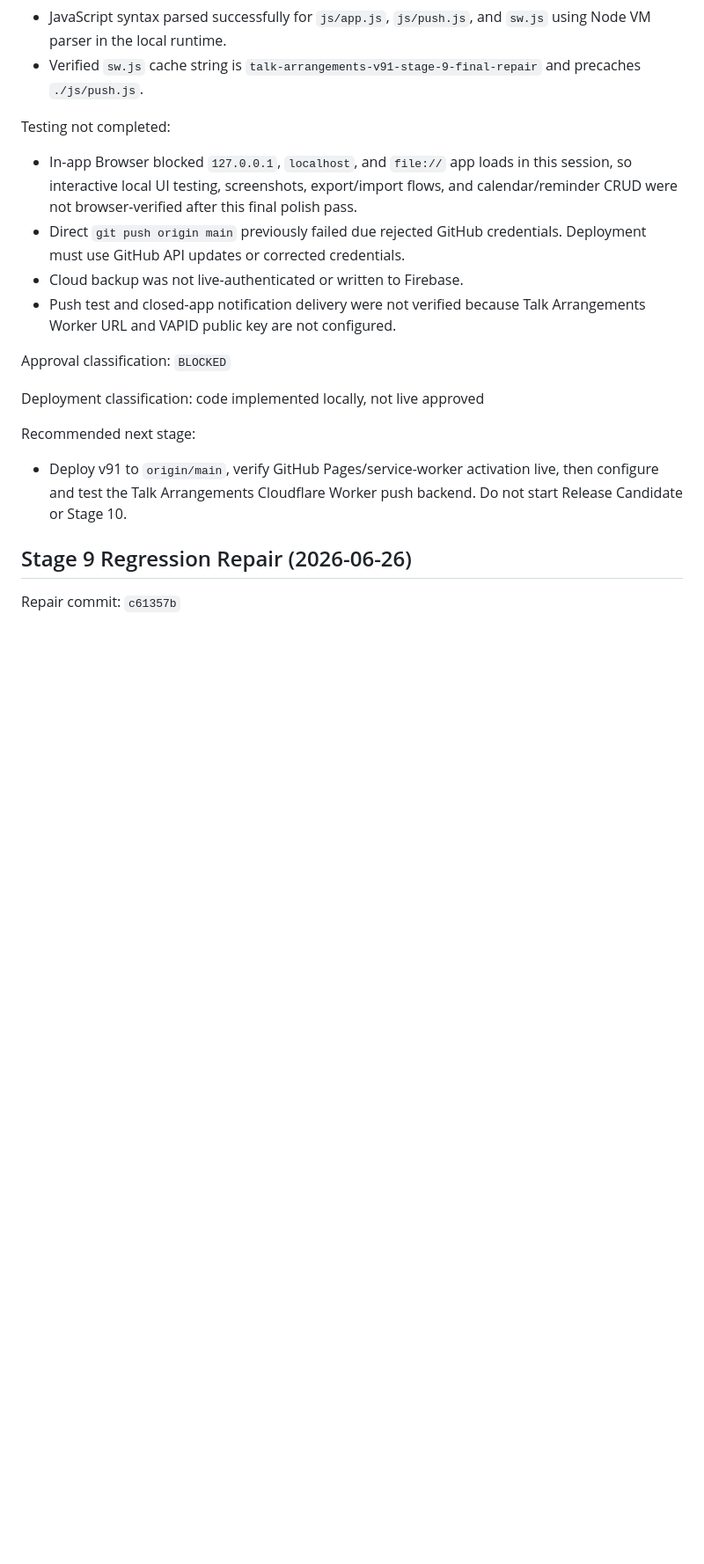
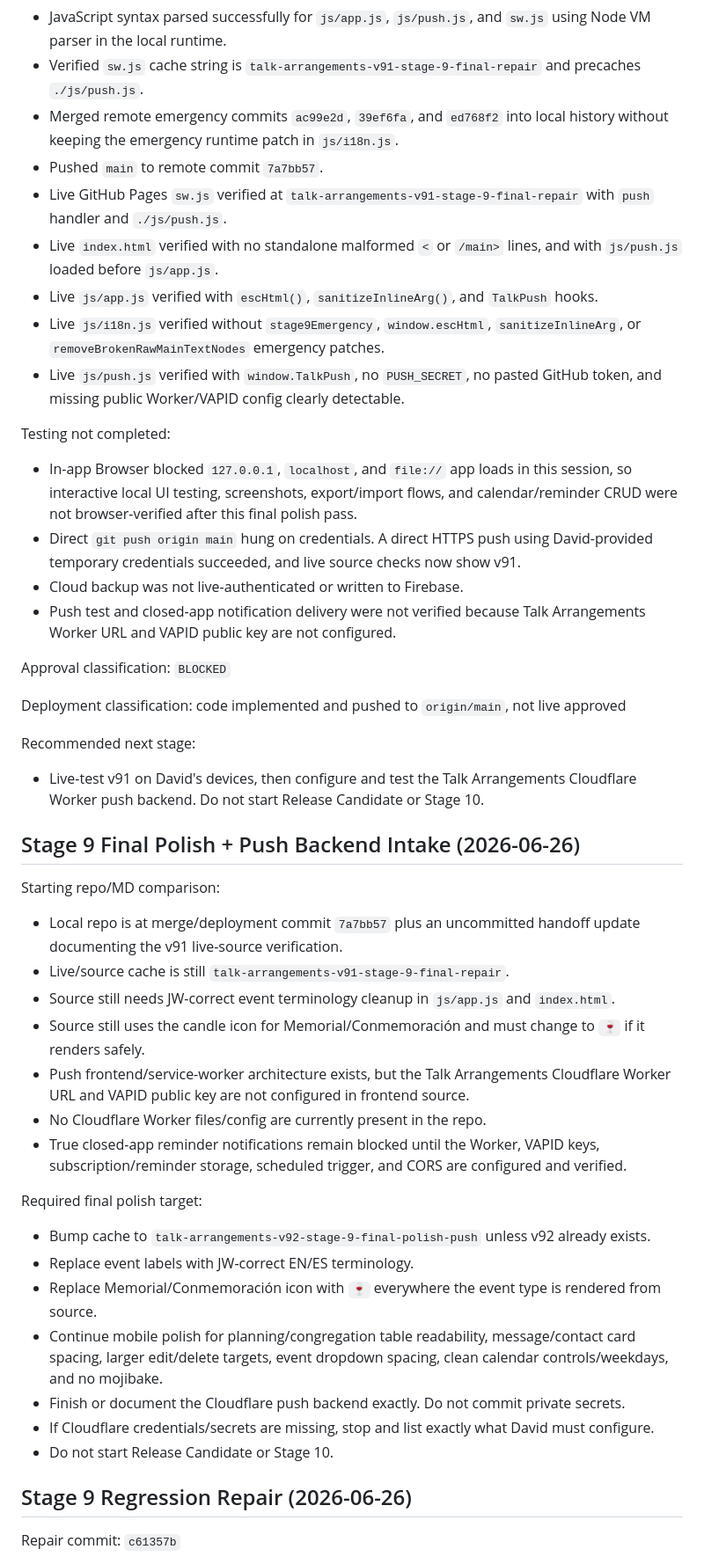
Before and after one commit to davidfontenelle80-cloud/Talk-Arrangements-Public, a Markdown page: TEMP_FIXED_ARRANGEMENTS_HANDOFF.md, the part around one of its changes. Shown at 88% size. Drawn GitHub-style; blank space fills up the shorter version.

Commit message:
docs: record Stage 9 final polish intake

```diff
--- a/TEMP_FIXED_ARRANGEMENTS_HANDOFF.md
+++ b/TEMP_FIXED_ARRANGEMENTS_HANDOFF.md
@@ -112,19 +114,46 @@ Tests run:
 - Verified Events/Reminders/main source structure: `<section id="events">`, `<section id="reminders">`, and proper `</main>`.
 - JavaScript syntax parsed successfully for `js/app.js`, `js/push.js`, and `sw.js` using Node VM parser in the local runtime.
 - Verified `sw.js` cache string is `talk-arrangements-v91-stage-9-final-repair` and precaches `./js/push.js`.
+- Merged remote emergency commits `ac99e2d`, `39ef6fa`, and `ed768f2` into local history without keeping the emergency runtime patch in `js/i18n.js`.
+- Pushed `main` to remote commit `7a7bb57`.
+- Live GitHub Pages `sw.js` verified at `talk-arrangements-v91-stage-9-final-repair` with `push` handler and `./js/push.js`.
+- Live `index.html` verified with no standalone malformed `<` or `/main>` lines, and with `js/push.js` loaded before `js/app.js`.
+- Live `js/app.js` verified with `escHtml()`, `sanitizeInlineArg()`, and `TalkPush` hooks.
+- Live `js/i18n.js` verified without `stage9Emergency`, `window.escHtml`, `sanitizeInlineArg`, or `removeBrokenRawMainTextNodes` emergency patches.
+- Live `js/push.js` verified with `window.TalkPush`, no `PUSH_SECRET`, no pasted GitHub token, and missing public Worker/VAPID config clearly detectable.
 
 Testing not completed:
 - In-app Browser blocked `127.0.0.1`, `localhost`, and `file://` app loads in this session, so interactive local UI testing, screenshots, export/import flows, and calendar/reminder CRUD were not browser-verified after this final polish pass.
-- Direct `git push origin main` previously failed due rejected GitHub credentials. Deployment must use GitHub API updates or corrected credentials.
+- Direct `git push origin main` hung on credentials. A direct HTTPS push using David-provided temporary credentials succeeded, and live source checks now show v91.
 - Cloud backup was not live-authenticated or written to Firebase.
 - Push test and closed-app notification delivery were not verified because Talk Arrangements Worker URL and VAPID public key are not configured.
 
 Approval classification: `BLOCKED`
 
-Deployment classification: code implemented locally, not live approved
+Deployment classification: code implemented and pushed to `origin/main`, not live approved
 
 Recommended next stage:
-- Deploy v91 to `origin/main`, verify GitHub Pages/service-worker activation live, then configure and test the Talk Arrangements Cloudflare Worker push backend. Do not start Release Candidate or Stage 10.
+- Live-test v91 on David's devices, then configure and test the Talk Arrangements Cloudflare Worker push backend. Do not start Release Candidate or Stage 10.
+
+## Stage 9 Final Polish + Push Backend Intake (2026-06-26)
+
+Starting repo/MD comparison:
+- Local repo is at merge/deployment commit `7a7bb57` plus an uncommitted handoff update documenting the v91 live-source verification.
+- Live/source cache is still `talk-arrangements-v91-stage-9-final-repair`.
+- Source still needs JW-correct event terminology cleanup in `js/app.js` and `index.html`.
+- Source still uses the candle icon for Memorial/Conmemoración and must change to `🍷` if it renders safely.
+- Push frontend/service-worker architecture exists, but the Talk Arrangements Cloudflare Worker URL and VAPID public key are not configured in frontend source.
+- No Cloudflare Worker files/config are currently present in the repo.
+- True closed-app reminder notifications remain blocked until the Worker, VAPID keys, subscription/reminder storage, scheduled trigger, and CORS are configured and verified.
+
+Required final polish target:
+- Bump cache to `talk-arrangements-v92-stage-9-final-polish-push` unless v92 already exists.
+- Replace event labels with JW-correct EN/ES terminology.
+- Replace Memorial/Conmemoración icon with `🍷` everywhere the event type is rendered from source.
+- Continue mobile polish for planning/congregation table readability, message/contact card spacing, larger edit/delete targets, event dropdown spacing, clean calendar controls/weekdays, and no mojibake.
+- Finish or document the Cloudflare push backend exactly. Do not commit private secrets.
+- If Cloudflare credentials/secrets are missing, stop and list exactly what David must configure.
+- Do not start Release Candidate or Stage 10.
 
 ## Stage 9 Regression Repair (2026-06-26)
 
```
Also changed, not shown: other parts of TEMP_FIXED_ARRANGEMENTS_HANDOFF.md (+5 -3 lines).
